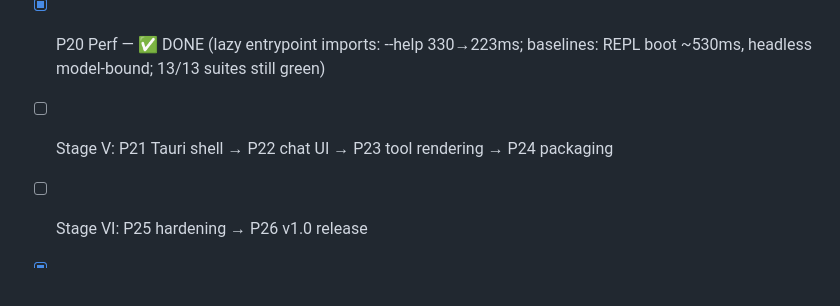
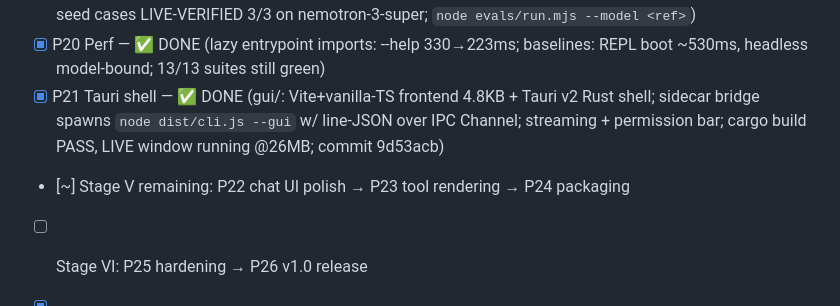
Before and after one commit to anshuman1900/vexa-code, a Markdown page: docs/PLAN.md, the part around the change. Drawn GitHub-style; blank space fills up the shorter version.

Commit message:
docs: PLAN — P21 done (desktop shell live)

```diff
--- a/docs/PLAN.md
+++ b/docs/PLAN.md
@@ -78,7 +78,8 @@
 - [x] P18 Sessions picker — ✅ DONE (/sessions: numbered listing id/time/msgs/first-prompt preview; /sessions <n> resumes in place; sessionSummaries() data layer; 3/3 tests)
 - [x] P19 Evals — ✅ DONE (evals/ harness: sandbox cases + expect assertions, pure scoreEval, results.json; 3 seed cases LIVE-VERIFIED 3/3 on nemotron-3-super; `node evals/run.mjs --model <ref>`)
 - [x] P20 Perf — ✅ DONE (lazy entrypoint imports: --help 330→223ms; baselines: REPL boot ~530ms, headless model-bound; 13/13 suites still green)
-- [ ] Stage V: P21 Tauri shell → P22 chat UI → P23 tool rendering → P24 packaging
+- [x] P21 Tauri shell — ✅ DONE (gui/: Vite+vanilla-TS frontend 4.8KB + Tauri v2 Rust shell; sidecar bridge spawns `node dist/cli.js --gui` w/ line-JSON over IPC Channel; streaming + permission bar; cargo build PASS, LIVE window running @26MB; commit 9d53acb)
+- [~] Stage V remaining: P22 chat UI polish → P23 tool rendering → P24 packaging
 - [ ] Stage VI: P25 hardening → P26 v1.0 release
 - [x] P0.1 GitHub harvest — ✅ DONE (3 repos, 2 prompt generations, 16 tool schemas, 1,884-file deobfuscated source)
 - [x] P0.2 source study — ✅ DONE (4 docs: agent loop/provider, tools/permissions/hooks, context/MCP/extensibility + P0.1 harvest; all cited to source)
```
